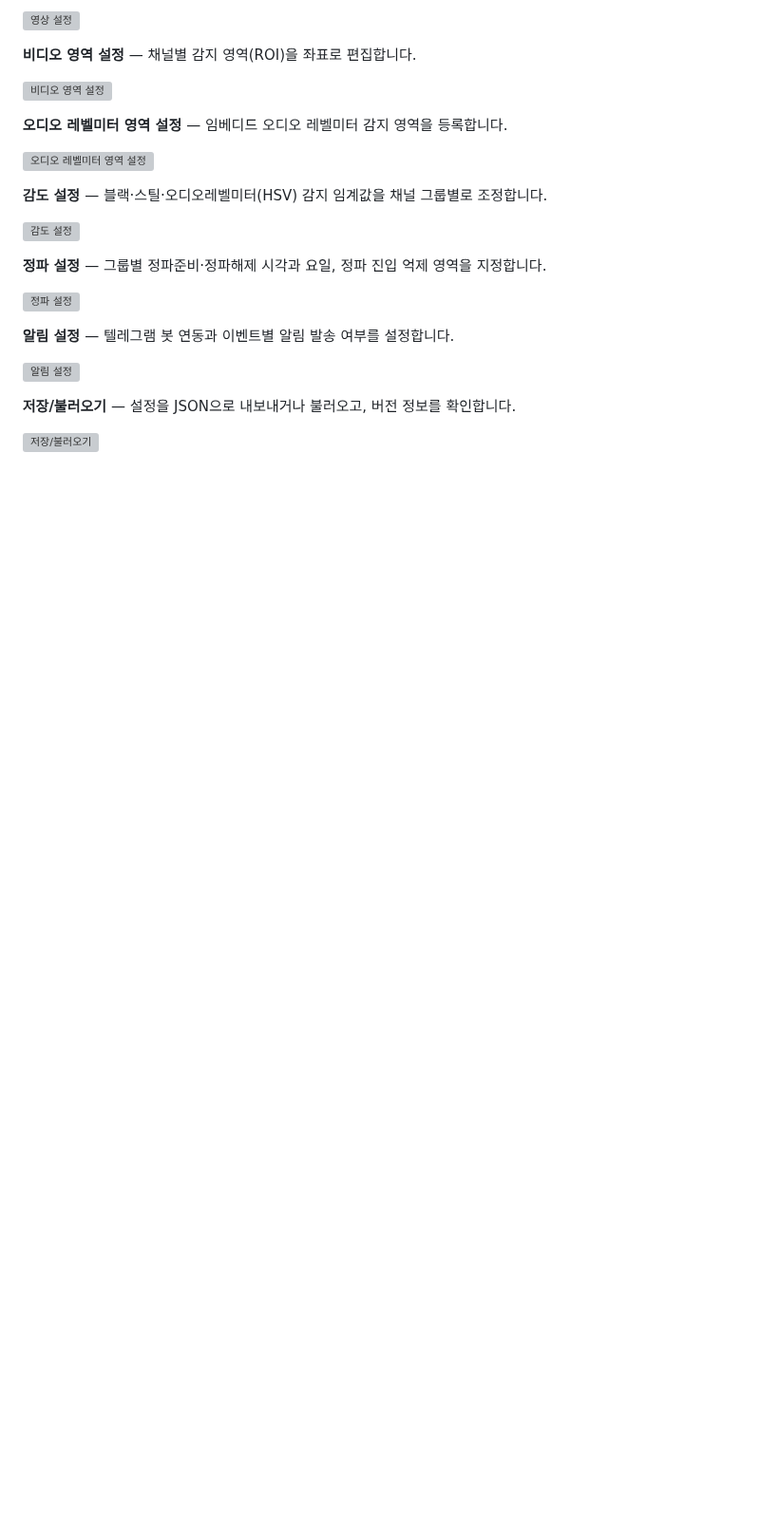
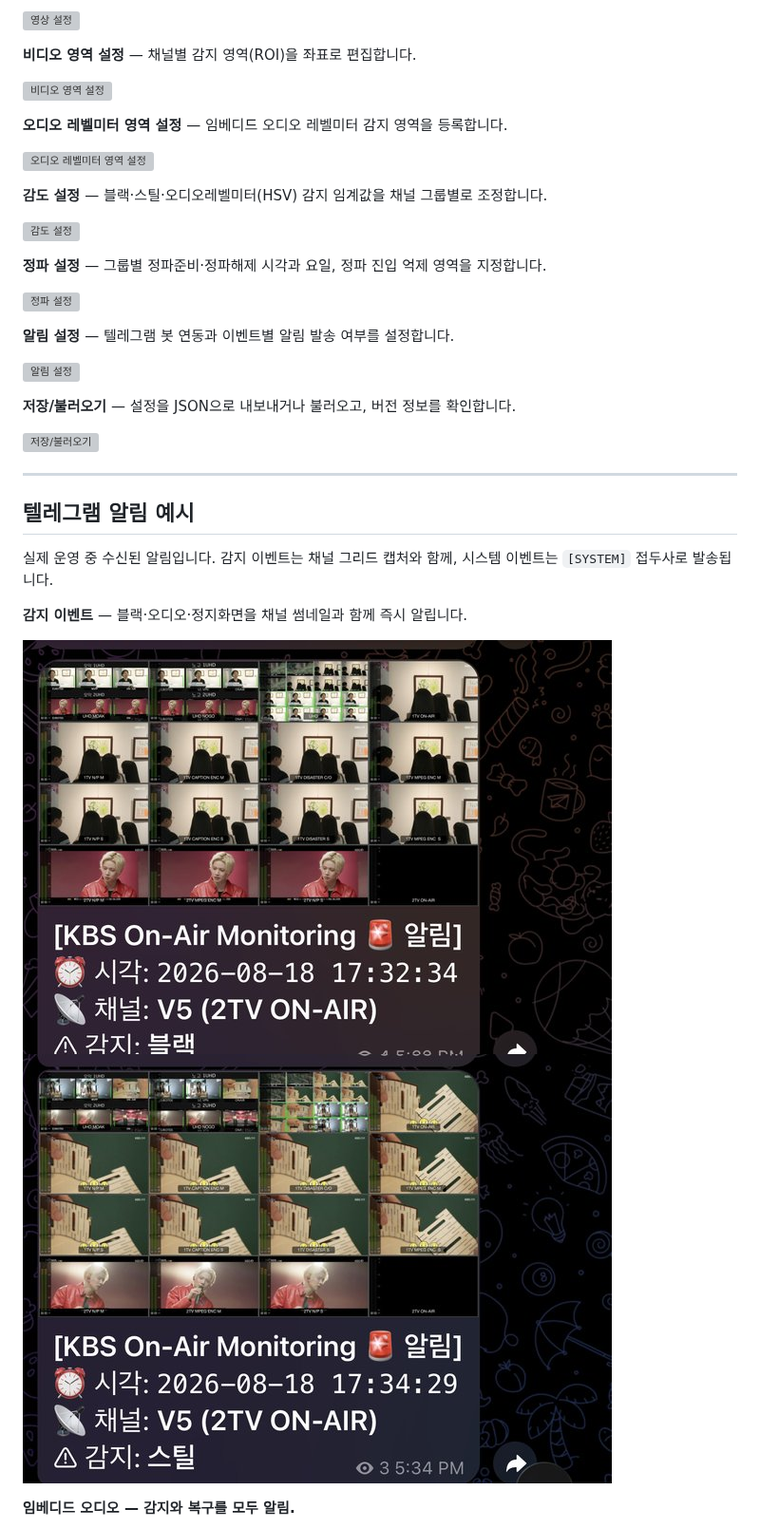
Before and after one commit to mw3love/KBS_Monitoring_v2_260418, a Markdown page: README.md, the part around one of its changes. Shown at 95% size. Drawn GitHub-style; pictures changed too: docs/screenshots/telegram/black_audio.jpg (added), docs/screenshots/telegram/still.jpg (added); folded sections open; blank space fills up the shorter version; grey boxes are pictures that could not be loaded.

Commit message:
docs: README에 텔레그램 알림 예시 6종 추가
Co-Authored-By: Claude Sonnet 5 <noreply@anthropic.com>

```diff
--- a/README.md
+++ b/README.md
@@ -65,3 +65,18 @@ v1(KBS Peacock v1.6.x)의 핵심 문제인 **"장기 운영 시 감지 루프 fr
 ![저장/불러오기](docs/screenshots/07_save_load.png)
 
 </details>
+
+---
+
+## 텔레그램 알림 예시
+
+실제 운영 중 수신된 알림입니다. 감지 이벤트는 채널 그리드 캡처와 함께, 시스템 이벤트는
+`[SYSTEM]` 접두사로 발송됩니다.
+
+**감지 이벤트** — 블랙·오디오·정지화면을 채널 썸네일과 함께 즉시 알립니다.
+
+![블랙·오디오 감지](docs/screenshots/telegram/black_audio.jpg)
+![정지화면 감지](docs/screenshots/telegram/still.jpg)
+
+**임베디드 오디오 — 감지와 복구를 모두 알림.**
+
```
Also changed, not shown: other parts of README.md (+18 -0 lines), docs/screenshots/telegram/embedded.jpg (added), docs/screenshots/telegram/signoff.jpg (added), docs/screenshots/telegram/signoff_flap.jpg (added), docs/screenshots/telegram/ui_crash.jpg (added).
